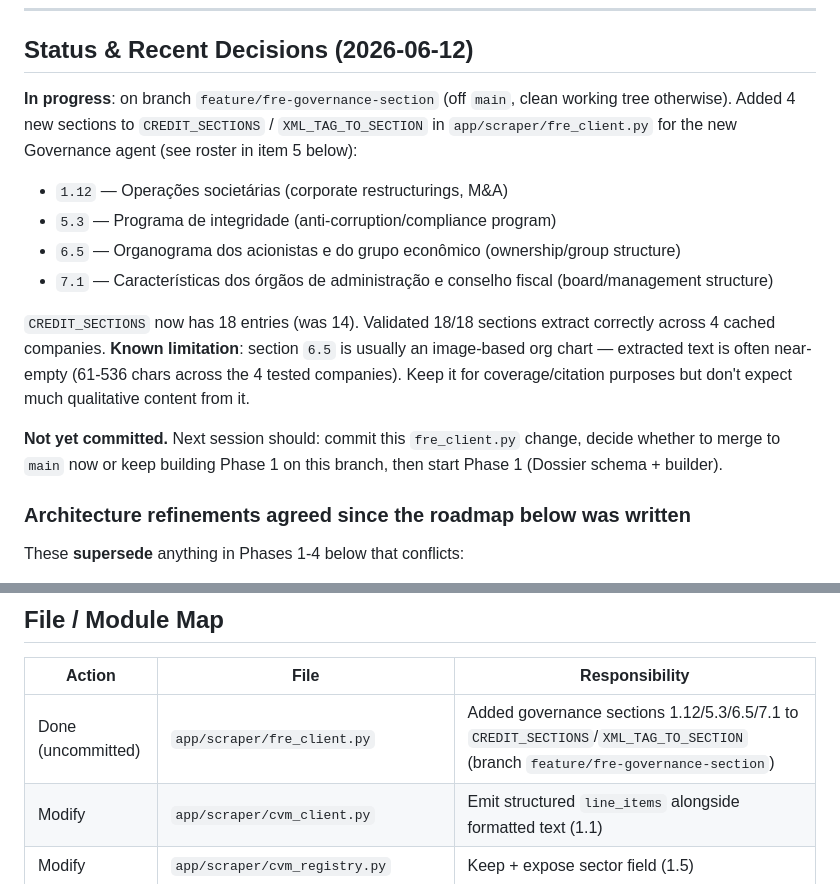
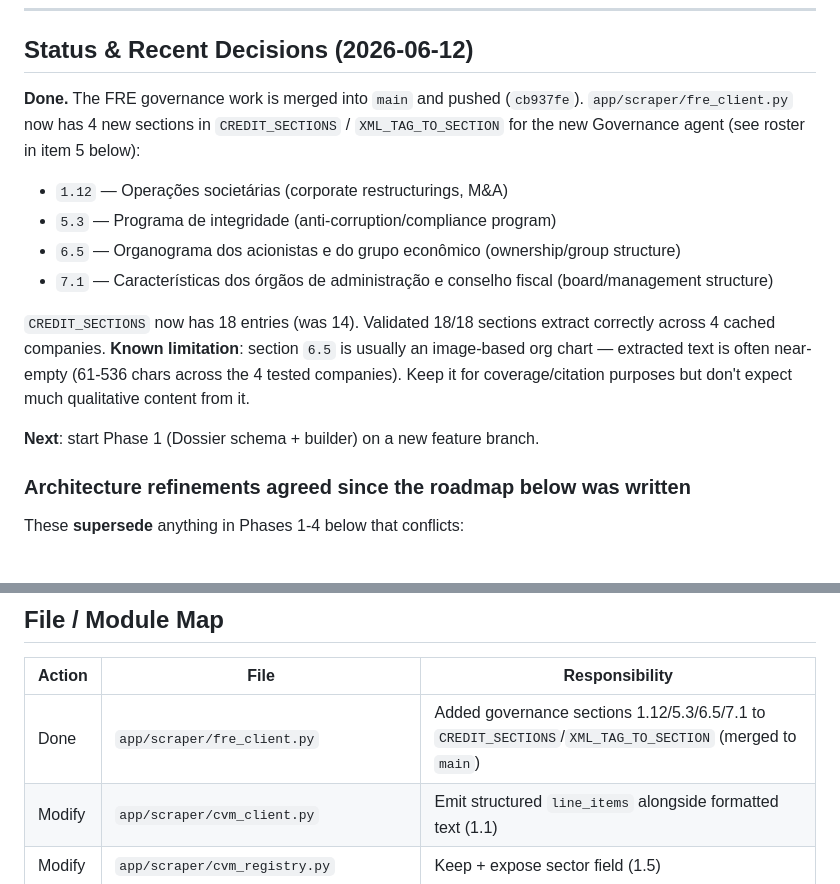
Before and after one commit to eliejuven/rag_sai, a Markdown page: TODO.md, 2 parts joined by grey strips. GitHub-like rendering.

Commit message:
Clean up stale docs: remove CONTEXT.md, mark FRE governance work done in TODO.md

```diff
--- a/TODO.md
+++ b/TODO.md
@@ -10,10 +10,10 @@
 
 ## Status & Recent Decisions (2026-06-12)
 
-**In progress**: on branch `feature/fre-governance-section` (off `main`,
-clean working tree otherwise). Added 4 new sections to `CREDIT_SECTIONS` /
-`XML_TAG_TO_SECTION` in `app/scraper/fre_client.py` for the new Governance
-agent (see roster in item 5 below):
+**Done.** The FRE governance work is merged into `main` and pushed
+(`cb937fe`). `app/scraper/fre_client.py` now has 4 new sections in
+`CREDIT_SECTIONS` / `XML_TAG_TO_SECTION` for the new Governance agent (see
+roster in item 5 below):
 - `1.12` — Operações societárias (corporate restructurings, M&A)
 - `5.3`  — Programa de integridade (anti-corruption/compliance program)
 - `6.5`  — Organograma dos acionistas e do grupo econômico (ownership/group structure)
@@ -25,9 +25,7 @@ extract correctly across 4 cached companies. **Known limitation**: section
 near-empty (61-536 chars across the 4 tested companies). Keep it for
 coverage/citation purposes but don't expect much qualitative content from it.
 
-**Not yet committed.** Next session should: commit this `fre_client.py`
-change, decide whether to merge to `main` now or keep building Phase 1 on
-this branch, then start Phase 1 (Dossier schema + builder).
+**Next**: start Phase 1 (Dossier schema + builder) on a new feature branch.
 
 ### Architecture refinements agreed since the roadmap below was written
 These **supersede** anything in Phases 1-4 below that conflicts:
@@ -792,7 +790,7 @@ data/
 
 | Action | File | Responsibility |
 |---|---|---|
-| Done (uncommitted) | `app/scraper/fre_client.py` | Added governance sections 1.12/5.3/6.5/7.1 to `CREDIT_SECTIONS`/`XML_TAG_TO_SECTION` (branch `feature/fre-governance-section`) |
+| Done | `app/scraper/fre_client.py` | Added governance sections 1.12/5.3/6.5/7.1 to `CREDIT_SECTIONS`/`XML_TAG_TO_SECTION` (merged to `main`) |
 | Modify | `app/scraper/cvm_client.py` | Emit structured `line_items` alongside formatted text (1.1) |
 | Modify | `app/scraper/cvm_registry.py` | Keep + expose sector field (1.5) |
 | Create | `app/analysis/__init__.py` | — |
```
Also changed, not shown: CONTEXT.md (deleted, +0 -128 lines).
